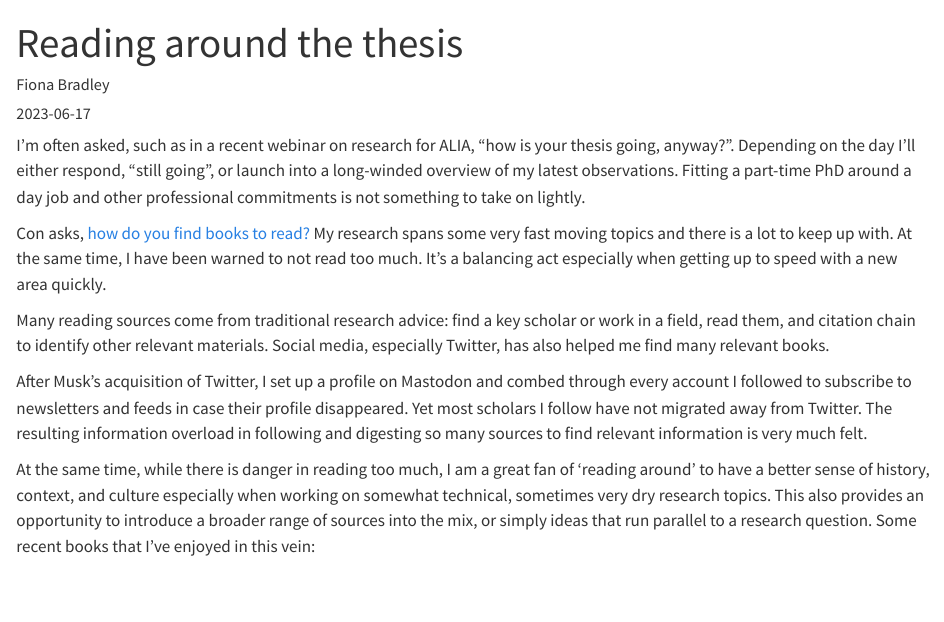
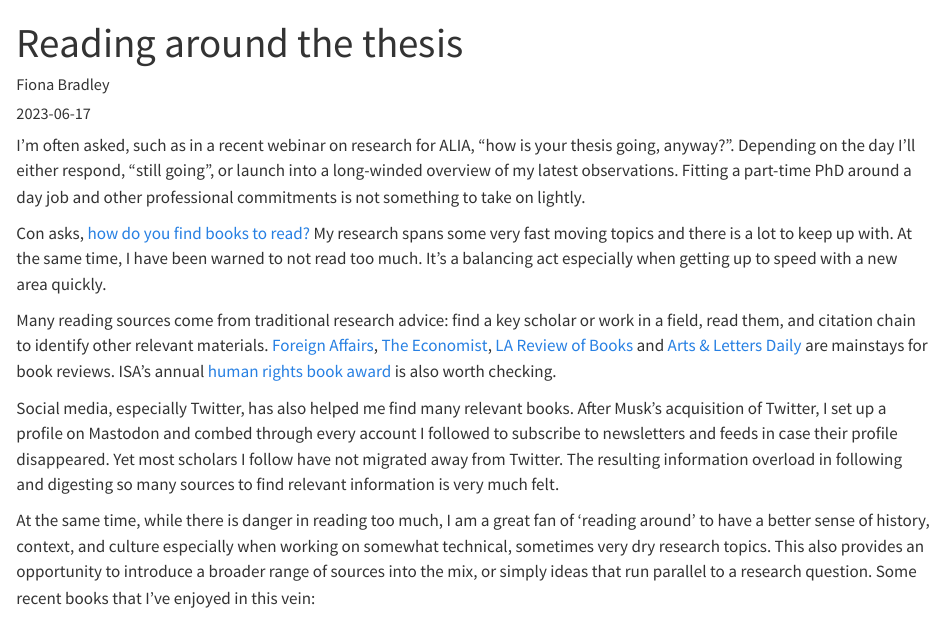
Before and after one commit to fionabradley/fionabradley, a Quarto document (posts/reading-around-the-thesis/index.qmd): the page in a window 1100 px wide, from its top. Rendered offline with R 4.5, knitr and Pandoc in place of Quarto, with nearby package versions.

Commit message:
new post

```diff
--- a/posts/reading-around-the-thesis/index.qmd
+++ b/posts/reading-around-the-thesis/index.qmd
@@ -10,9 +10,9 @@ I'm often asked, such as in a recent webinar on research for ALIA, "how is your
 
 Con asks, [how do you find books to read?](https://flexnib.com/2023/06/16/books-to-read/) My research spans some very fast moving topics and there is a lot to keep up with. At the same time, I have been warned to not read too much. It's a balancing act especially when getting up to speed with a new area quickly.
 
-Many reading sources come from traditional research advice: find a key scholar or work in a field, read them, and citation chain to identify other relevant materials. Social media, especially Twitter, has also helped me find many relevant books.
+Many reading sources come from traditional research advice: find a key scholar or work in a field, read them, and citation chain to identify other relevant materials. [Foreign Affairs](https://www.foreignaffairs.com/), [The Economist](https://www.economist.com/culture/2022/12/06/these-are-the-economists-best-books-of-2022), [LA Review of Books](https://lareviewofbooks.org/) and [Arts & Letters Daily](https://www.aldaily.com/) are mainstays for book reviews. ISA's annual [human rights book award](https://www.isanet.org/Programs/Awards/HR-Best-Book) is also worth checking.
 
-After Musk's acquisition of Twitter, I set up a profile on Mastodon and combed through every account I followed to subscribe to newsletters and feeds in case their profile disappeared. Yet most scholars I follow have not migrated away from Twitter. The resulting information overload in following and digesting so many sources to find relevant information is very much felt.
+Social media, especially Twitter, has also helped me find many relevant books. After Musk's acquisition of Twitter, I set up a profile on Mastodon and combed through every account I followed to subscribe to newsletters and feeds in case their profile disappeared. Yet most scholars I follow have not migrated away from Twitter. The resulting information overload in following and digesting so many sources to find relevant information is very much felt.
 
 At the same time, while there is danger in reading too much, I am a great fan of 'reading around' to have a better sense of history, context, and culture especially when working on somewhat technical, sometimes very dry research topics. This also provides an opportunity to introduce a broader range of sources into the mix, or simply ideas that run parallel to a research question. Some recent books that I've enjoyed in this vein:
 
```
Also changed, not shown: 1 other file.
